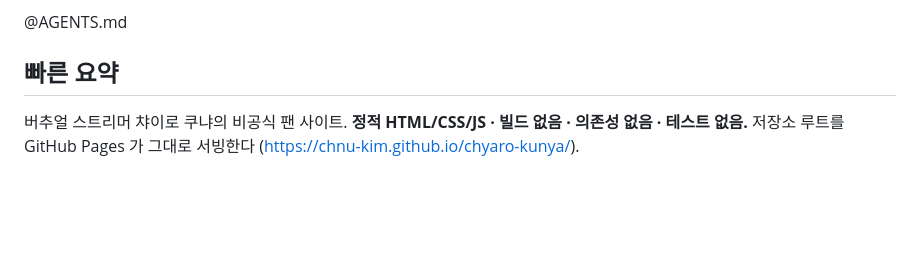
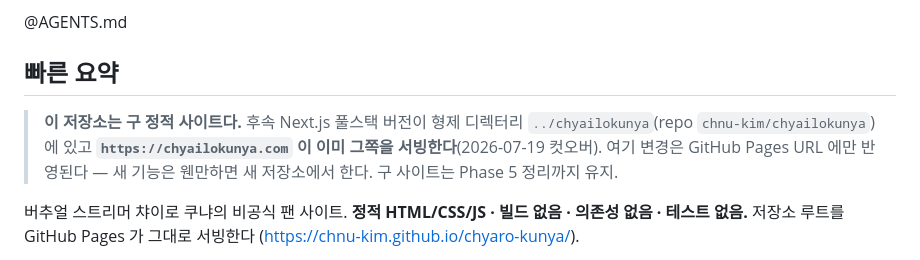
Before and after one commit to chnu-kim/chyaro-kunya, a Markdown page: CLAUDE.md, the part around the change. GitHub-like rendering; blank space fills up the shorter version.

Commit message:
문서: 이 저장소가 구 정적 사이트임을 명시 (chyailokunya.com 은 새 repo 가 서빙)
2026-07-19 커스텀 도메인이 새 Next.js 저장소(chnu-kim/chyailokunya)로 붙었다. 이 저장소만
열어본 세션이 구 사이트를 정본으로 착각하지 않도록 CLAUDE.md 상단에 사실을 적는다 —
여기 변경은 GitHub Pages URL 에만 반영된다.

Co-Authored-By: Claude Opus 4.8 (1M context) <noreply@anthropic.com>

```diff
--- a/CLAUDE.md
+++ b/CLAUDE.md
@@ -8,6 +8,11 @@ This file provides guidance to Claude Code (claude.ai/code) when working with co
 @AGENTS.md
 
 ## 빠른 요약
+
+> **이 저장소는 구 정적 사이트다.** 후속 Next.js 풀스택 버전이 형제 디렉터리
+> `../chyailokunya`(repo `chnu-kim/chyailokunya`)에 있고 **`https://chyailokunya.com` 이 이미
+> 그쪽을 서빙한다**(2026-07-19 컷오버). 여기 변경은 GitHub Pages URL 에만 반영된다 —
+> 새 기능은 웬만하면 새 저장소에서 한다. 구 사이트는 Phase 5 정리까지 유지.
 
 버추얼 스트리머 챠이로 쿠냐의 비공식 팬 사이트. **정적 HTML/CSS/JS · 빌드 없음 ·
 의존성 없음 · 테스트 없음.** 저장소 루트를 GitHub Pages 가 그대로 서빙한다
```
